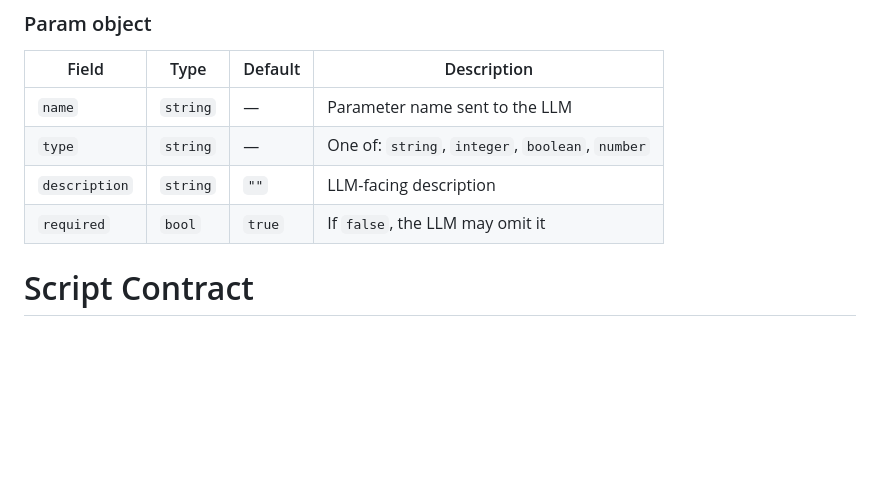
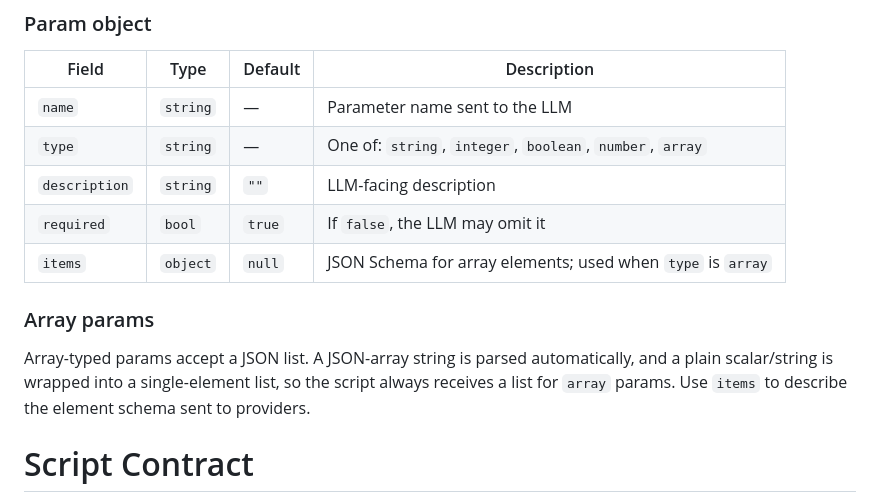
Before and after one commit to ganon3264/focus, a Markdown page: TOOLS.md, the part around the change. Rendered like a GitHub page; blank space fills up the shorter version.

Commit message:
tools: document array param schema

```diff
--- a/TOOLS.md
+++ b/TOOLS.md
@@ -37,9 +37,16 @@ Place a `.json` file in `tools/` at the project root. It is loaded automatically
 | Field | Type | Default | Description |
 |---|---|---|---|
 | `name` | `string` | — | Parameter name sent to the LLM |
-| `type` | `string` | — | One of: `string`, `integer`, `boolean`, `number` |
+| `type` | `string` | — | One of: `string`, `integer`, `boolean`, `number`, `array` |
 | `description` | `string` | `""` | LLM-facing description |
 | `required` | `bool` | `true` | If `false`, the LLM may omit it |
+| `items` | `object` | `null` | JSON Schema for array elements; used when `type` is `array` |
+
+### Array params
+
+Array-typed params accept a JSON list. A JSON-array string is parsed automatically, and a
+plain scalar/string is wrapped into a single-element list, so the script always receives a
+list for `array` params. Use `items` to describe the element schema sent to providers.
 
 # Script Contract
 
```
